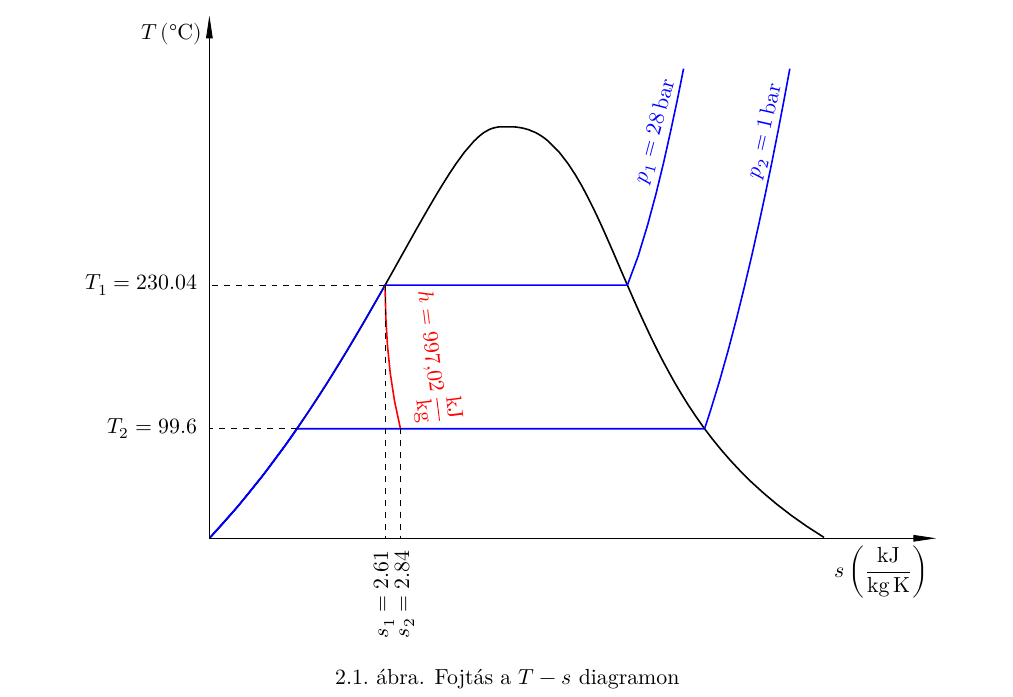
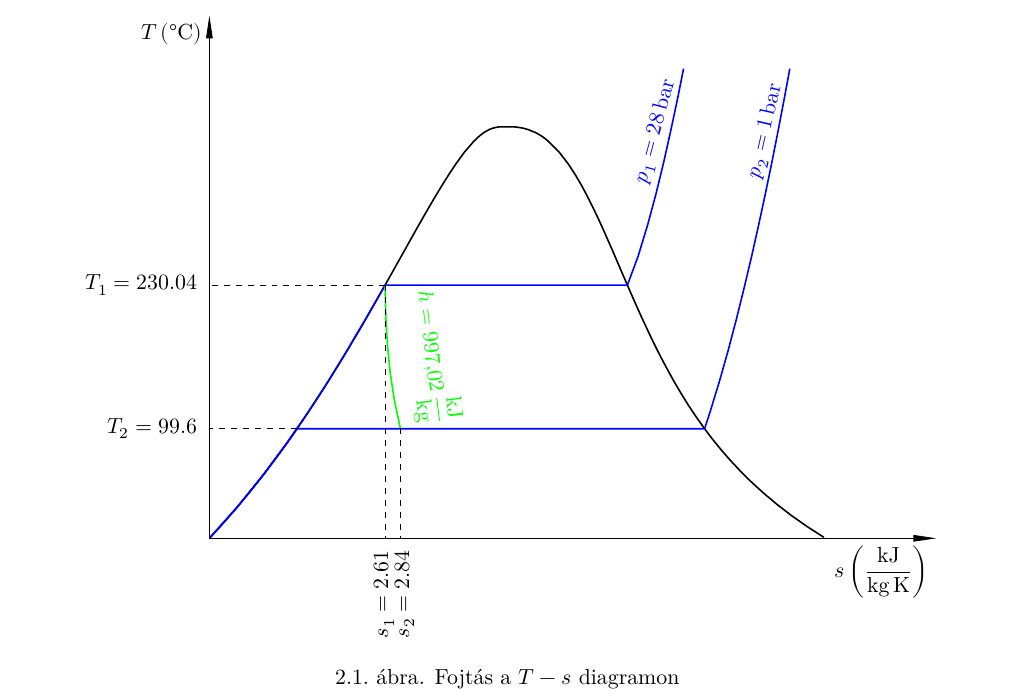
Before and after one commit to u9awby123/MHFGY, a LaTeX thesis (MHFGY.tex, which reads RXEZFF/RXEZFF_MH15.tex): part of page 8 of 24, cut so that both start at the same text. Compiled offline with XeLaTeX.

Commit message:
3.ellenörzés (T-s)

```diff
--- a/RXEZFF/RXEZFF_MH15.tex
+++ b/RXEZFF/RXEZFF_MH15.tex
@@ -180,9 +180,9 @@ Innen pedig az expanzió végrehajtása után az entalpia:
 	\node[blue, rotate = 77] at (axis cs:8.263, 370) {$p_{2}= \SI{1}{\bar}$};
 
 	%entalpia
-	\addplot[thick, red] table {./RXEZFF/fojtas.txt};
+	\addplot[thick, green] table {./RXEZFF/fojtas.txt};
 
-	\node[red, rotate = -83] at (axis cs:3.3, 165) {$h=\SI{997.02}{\kilo\joule\per\kilogram}$};
+	\node[green, rotate = -83] at (axis cs:3.3, 165) {$h=\SI{997.02}{\kilo\joule\per\kilogram}$};
 
 	%állapotjelzők	függőleges
 	\draw[dashed] (axis cs:2.611, \Tegy) -- (axis cs:0, \Tegy);
```
Also changed, not shown: MHFGY.pdf.
